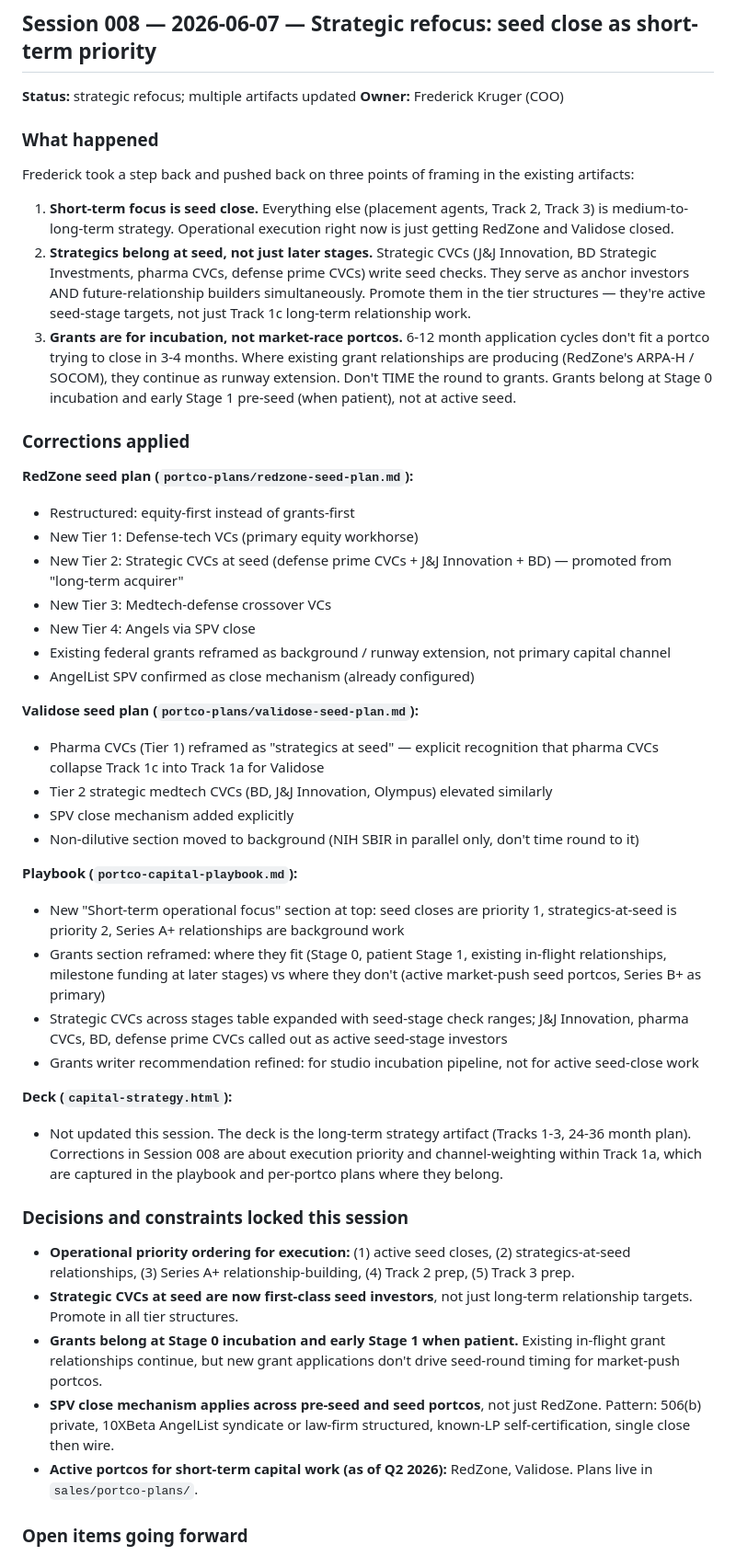
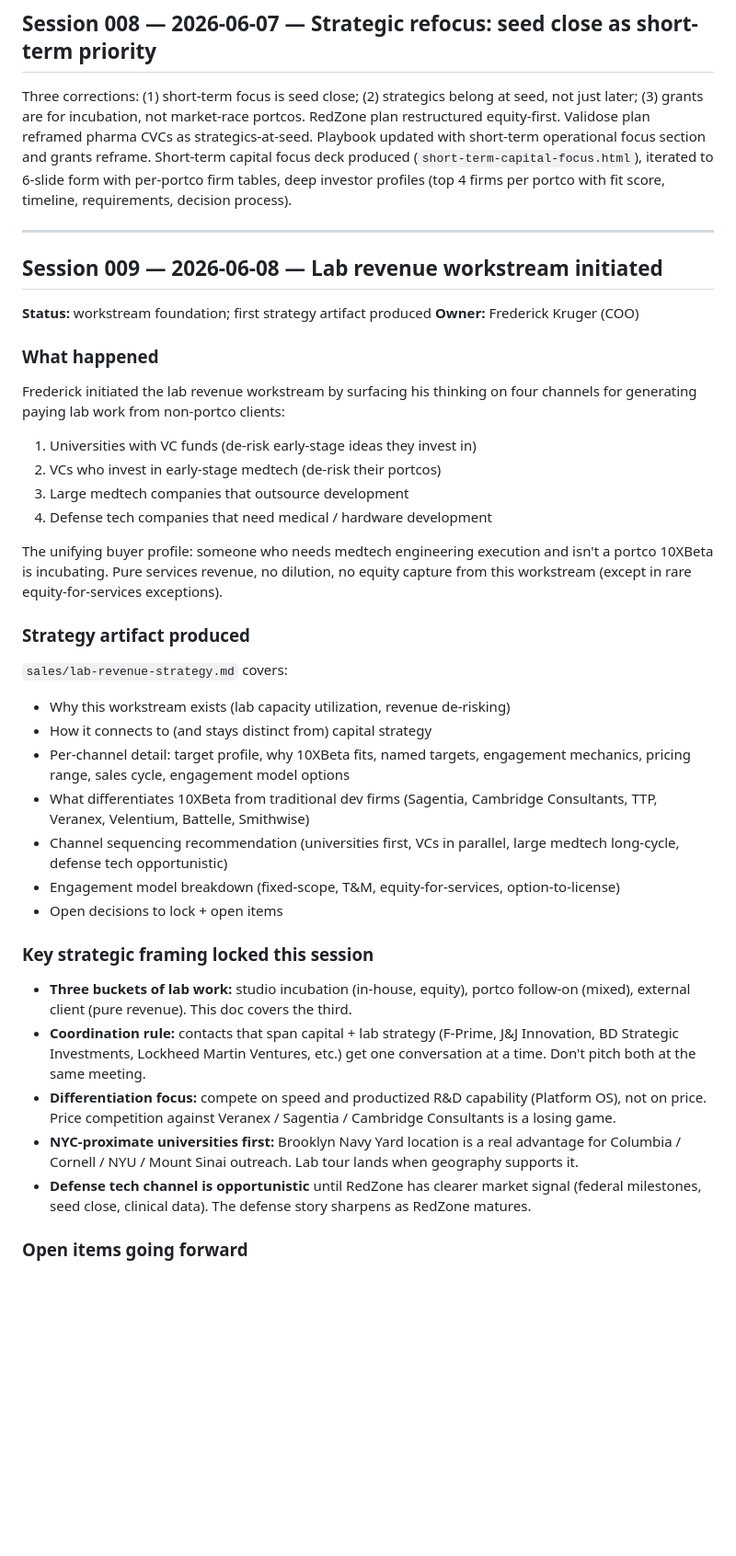
Before and after one commit to krugerfz/10xbeta-site, a Markdown page: sales/SESSION_LOG.md, the part around one of its changes. Shown at 92% size. Rendered like a GitHub page; blank space fills up the shorter version.

Commit message:
Session 009: lab revenue workstream initiated. Strategy doc across four channels (universities/VCs/large medtech/defense tech)

```diff
--- a/sales/SESSION_LOG.md
+++ b/sales/SESSION_LOG.md
@@ -67,50 +69,45 @@ Confirmed: no placement agents or investment banks for seed-stage raises. Per-po
 
 ## Session 008 — 2026-06-07 — Strategic refocus: seed close as short-term priority
 
-**Status:** strategic refocus; multiple artifacts updated
+Three corrections: (1) short-term focus is seed close; (2) strategics belong at seed, not just later; (3) grants are for incubation, not market-race portcos. RedZone plan restructured equity-first. Validose plan reframed pharma CVCs as strategics-at-seed. Playbook updated with short-term operational focus section and grants reframe. Short-term capital focus deck produced (`short-term-capital-focus.html`), iterated to 6-slide form with per-portco firm tables, deep investor profiles (top 4 firms per portco with fit score, timeline, requirements, decision process).
+
+---
+
+## Session 009 — 2026-06-08 — Lab revenue workstream initiated
+
+**Status:** workstream foundation; first strategy artifact produced
 **Owner:** Frederick Kruger (COO)
 
 ### What happened
 
-Frederick took a step back and pushed back on three points of framing in the existing artifacts:
+Frederick initiated the lab revenue workstream by surfacing his thinking on four channels for generating paying lab work from non-portco clients:
 
-1. **Short-term focus is seed close.** Everything else (placement agents, Track 2, Track 3) is medium-to-long-term strategy. Operational execution right now is just getting RedZone and Validose closed.
-2. **Strategics belong at seed, not just later stages.** Strategic CVCs (J&J Innovation, BD Strategic Investments, pharma CVCs, defense prime CVCs) write seed checks. They serve as anchor investors AND future-relationship builders simultaneously. Promote them in the tier structures — they're active seed-stage targets, not just Track 1c long-term relationship work.
-3. **Grants are for incubation, not market-race portcos.** 6-12 month application cycles don't fit a portco trying to close in 3-4 months. Where existing grant relationships are producing (RedZone's ARPA-H / SOCOM), they continue as runway extension. Don't TIME the round to grants. Grants belong at Stage 0 incubation and early Stage 1 pre-seed (when patient), not at active seed.
+1. Universities with VC funds (de-risk early-stage ideas they invest in)
+2. VCs who invest in early-stage medtech (de-risk their portcos)
+3. Large medtech companies that outsource development
+4. Defense tech companies that need medical / hardware development
 
-### Corrections applied
+The unifying buyer profile: someone who needs medtech engineering execution and isn't a portco 10XBeta is incubating. Pure services revenue, no dilution, no equity capture from this workstream (except in rare equity-for-services exceptions).
 
-**RedZone seed plan (`portco-plans/redzone-seed-plan.md`):**
-- Restructured: equity-first instead of grants-first
-- New Tier 1: Defense-tech VCs (primary equity workhorse)
-- New Tier 2: Strategic CVCs at seed (defense prime CVCs + J&J Innovation + BD) — promoted from "long-term acquirer"
-- New Tier 3: Medtech-defense crossover VCs
-- New Tier 4: Angels via SPV close
-- Existing federal grants reframed as background / runway extension, not primary capital channel
-- AngelList SPV confirmed as close mechanism (already configured)
+### Strategy artifact produced
 
-**Validose seed plan (`portco-plans/validose-seed-plan.md`):**
-- Pharma CVCs (Tier 1) reframed as "strategics at seed" — explicit recognition that pharma CVCs collapse Track 1c into Track 1a for Validose
-- Tier 2 strategic medtech CVCs (BD, J&J Innovation, Olympus) elevated similarly
-- SPV close mechanism added explicitly
-- Non-dilutive section moved to background (NIH SBIR in parallel only, don't time round to it)
+`sales/lab-revenue-strategy.md` covers:
 
-**Playbook (`portco-capital-playbook.md`):**
-- New "Short-term operational focus" section at top: seed closes are priority 1, strategics-at-seed is priority 2, Series A+ relationships are background work
-- Grants section reframed: where they fit (Stage 0, patient Stage 1, existing in-flight relationships, milestone funding at later stages) vs where they don't (active market-push seed portcos, Series B+ as primary)
-- Strategic CVCs across stages table expanded with seed-stage check ranges; J&J Innovation, pharma CVCs, BD, defense prime CVCs called out as active seed-stage investors
-- Grants writer recommendation refined: for studio incubation pipeline, not for active seed-close work
+- Why this workstream exists (lab capacity utilization, revenue de-risking)
+- How it connects to (and stays distinct from) capital strategy
+- Per-channel detail: target profile, why 10XBeta fits, named targets, engagement mechanics, pricing range, sales cycle, engagement model options
+- What differentiates 10XBeta from traditional dev firms (Sagentia, Cambridge Consultants, TTP, Veranex, Velentium, Battelle, Smithwise)
+- Channel sequencing recommendation (universities first, VCs in parallel, large medtech long-cycle, defense tech opportunistic)
+- Engagement model breakdown (fixed-scope, T&M, equity-for-services, option-to-license)
+- Open decisions to lock + open items
 
-**Deck (`capital-strategy.html`):**
-- Not updated this session. The deck is the long-term strategy artifact (Tracks 1-3, 24-36 month plan). Corrections in Session 008 are about execution priority and channel-weighting within Track 1a, which are captured in the playbook and per-portco plans where they belong.
+### Key strategic framing locked this session
 
-### Decisions and constraints locked this session
-
-- **Operational priority ordering for execution:** (1) active seed closes, (2) strategics-at-seed relationships, (3) Series A+ relationship-building, (4) Track 2 prep, (5) Track 3 prep.
-- **Strategic CVCs at seed are now first-class seed investors**, not just long-term relationship targets. Promote in all tier structures.
-- **Grants belong at Stage 0 incubation and early Stage 1 when patient.** Existing in-flight grant relationships continue, but new grant applications don't drive seed-round timing for market-push portcos.
-- **SPV close mechanism applies across pre-seed and seed portcos**, not just RedZone. Pattern: 506(b) private, 10XBeta AngelList syndicate or law-firm structured, known-LP self-certification, single close then wire.
-- **Active portcos for short-term capital work (as of Q2 2026):** RedZone, Validose. Plans live in `sales/portco-plans/`.
+- **Three buckets of lab work:** studio incubation (in-house, equity), portco follow-on (mixed), external client (pure revenue). This doc covers the third.
+- **Coordination rule:** contacts that span capital + lab strategy (F-Prime, J&J Innovation, BD Strategic Investments, Lockheed Martin Ventures, etc.) get one conversation at a time. Don't pitch both at the same meeting.
+- **Differentiation focus:** compete on speed and productized R&D capability (Platform OS), not on price. Price competition against Veranex / Sagentia / Cambridge Consultants is a losing game.
+- **NYC-proximate universities first:** Brooklyn Navy Yard location is a real advantage for Columbia / Cornell / NYU / Mount Sinai outreach. Lab tour lands when geography supports it.
+- **Defense tech channel is opportunistic** until RedZone has clearer market signal (federal milestones, seed close, clinical data). The defense story sharpens as RedZone matures.
 
 ### Open items going forward
 
```
Also changed, not shown: other parts of sales/SESSION_LOG.md (+22 -19 lines), sales/lab-revenue-strategy.md (added, +382 -0 lines).
